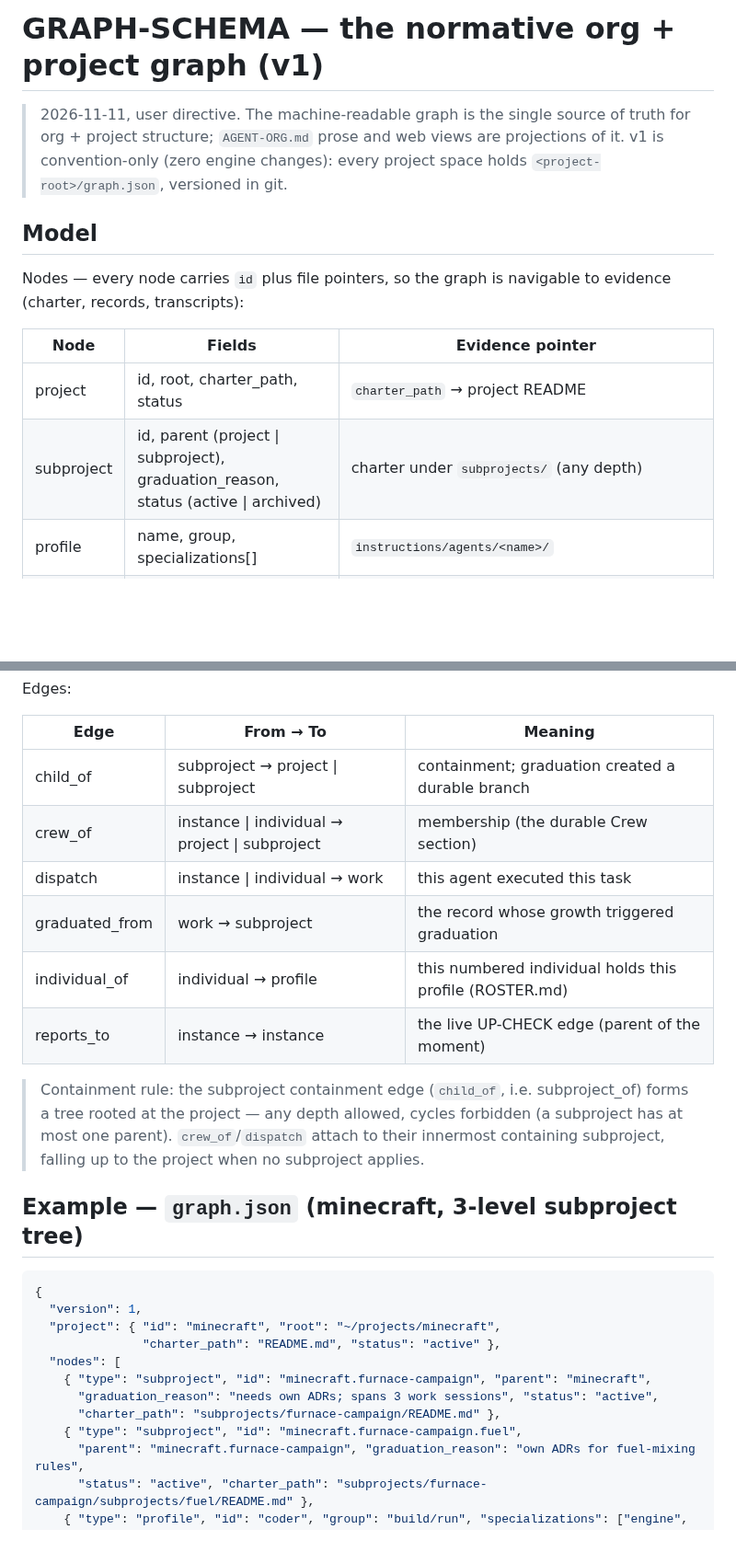
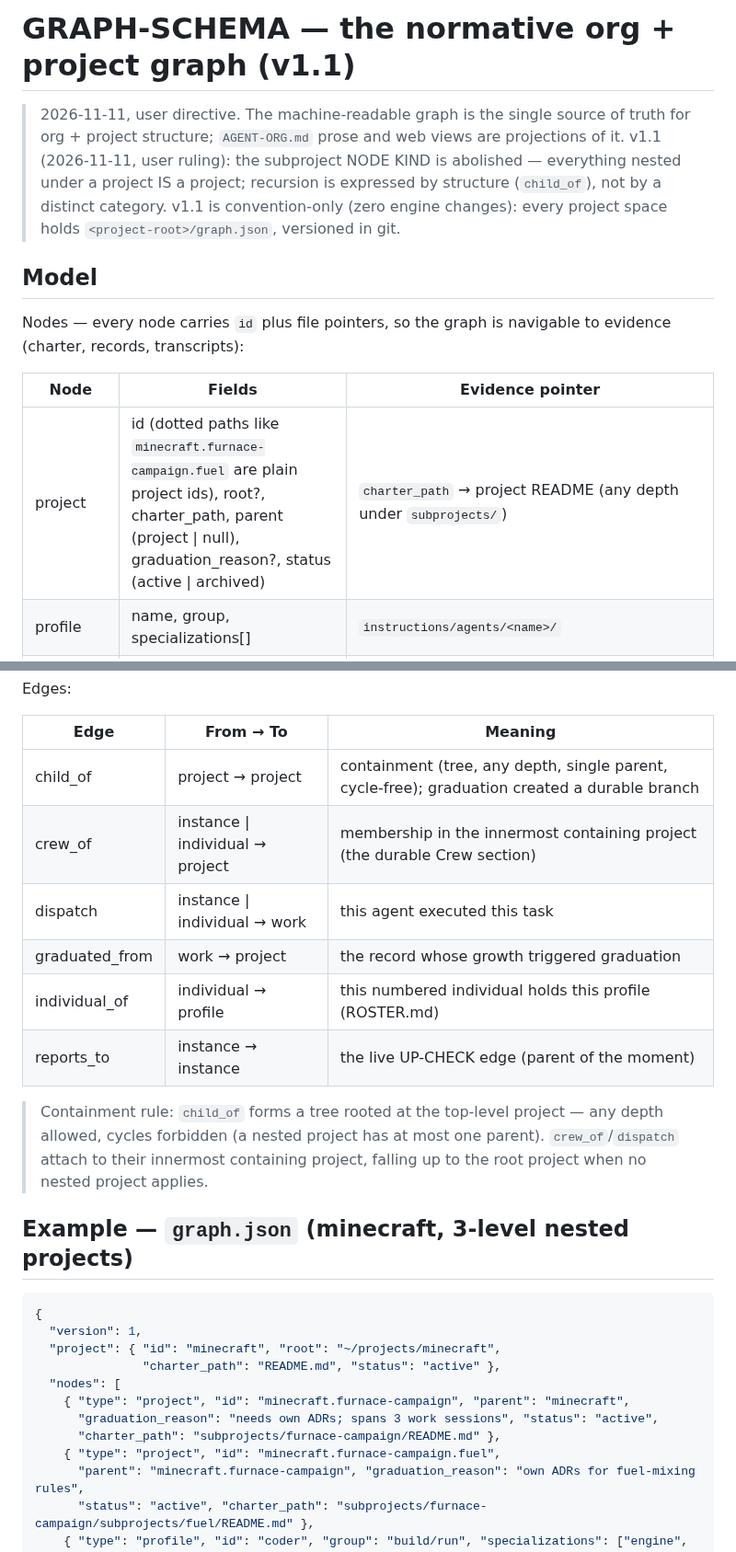
Before and after one commit to yuyuan12138/Pi, a Markdown page: instructions/GRAPH-SCHEMA.md, 2 parts joined by grey strips. Shown at 92% size. Drawn GitHub-style; blank space fills up the shorter version.

Commit message:
[org] GRAPH-SCHEMA: abolish subproject kind — projects recurse via child_of

````diff
--- a/instructions/GRAPH-SCHEMA.md
+++ b/instructions/GRAPH-SCHEMA.md
@@ -1,9 +1,12 @@
-# GRAPH-SCHEMA — the normative org + project graph (v1)
+# GRAPH-SCHEMA — the normative org + project graph (v1.1)
 
 > 2026-11-11, user directive. The machine-readable graph is the single source of
 > truth for org + project structure; `AGENT-ORG.md` prose and web views are
-> projections of it. v1 is convention-only (zero engine changes): every project
-> space holds `<project-root>/graph.json`, versioned in git.
+> projections of it. v1.1 (2026-11-11, user ruling): the subproject NODE KIND is
+> abolished — everything nested under a project IS a project; recursion is
+> expressed by structure (`child_of`), not by a distinct category. v1.1 is
+> convention-only (zero engine changes): every project space holds
+> `<project-root>/graph.json`, versioned in git.
 
 ## Model
 
@@ -12,8 +15,7 @@ evidence (charter, records, transcripts):
 
 | Node | Fields | Evidence pointer |
 |---|---|---|
-| project | id, root, charter_path, status | `charter_path` → project README |
-| subproject | id, parent (project \| subproject), graduation_reason, status (active \| archived) | charter under `subprojects/` (any depth) |
+| project | id (dotted paths like `minecraft.furnace-campaign.fuel` are plain project ids), root?, charter_path, parent (project \| null), graduation_reason?, status (active \| archived) | `charter_path` → project README (any depth under `subprojects/`) |
 | profile | name, group, specializations[] | `instructions/agents/<name>/` |
 | individual | id (`<profile>-<n>`), profile_ref, specializations[], level, memory_path | `memory_path` → `instructions/agents/<profile>/records/<id>.md` (ROSTER.md) |
 | instance | id (`role-<individual>[.<spec>]@<project>[.<sub>…]`), session_ref, status (idle \| running \| retired) | `.pi/subagents/<id>/` |
@@ -23,19 +25,19 @@ Edges:
 
 | Edge | From → To | Meaning |
 |---|---|---|
-| child_of | subproject → project \| subproject | containment; graduation created a durable branch |
-| crew_of | instance \| individual → project \| subproject | membership (the durable Crew section) |
+| child_of | project → project | containment (tree, any depth, single parent, cycle-free); graduation created a durable branch |
+| crew_of | instance \| individual → project | membership in the innermost containing project (the durable Crew section) |
 | dispatch | instance \| individual → work | this agent executed this task |
-| graduated_from | work → subproject | the record whose growth triggered graduation |
+| graduated_from | work → project | the record whose growth triggered graduation |
 | individual_of | individual → profile | this numbered individual holds this profile (ROSTER.md) |
 | reports_to | instance → instance | the live UP-CHECK edge (parent of the moment) |
 
-> Containment rule: the subproject containment edge (`child_of`, i.e. subproject_of) forms a
-> tree rooted at the project — any depth allowed, cycles forbidden (a subproject has at
-> most one parent). `crew_of`/`dispatch` attach to their innermost containing subproject,
-> falling up to the project when no subproject applies.
+> Containment rule: `child_of` forms a tree rooted at the top-level project —
+> any depth allowed, cycles forbidden (a nested project has at most one parent).
+> `crew_of`/`dispatch` attach to their innermost containing project, falling up
+> to the root project when no nested project applies.
 
-## Example — `graph.json` (minecraft, 3-level subproject tree)
+## Example — `graph.json` (minecraft, 3-level nested projects)
 
 ```json
 {
@@ -43,10 +45,10 @@ Edges:
   "project": { "id": "minecraft", "root": "~/projects/minecraft",
                "charter_path": "README.md", "status": "active" },
   "nodes": [
-    { "type": "subproject", "id": "minecraft.furnace-campaign", "parent": "minecraft",
+    { "type": "project", "id": "minecraft.furnace-campaign", "parent": "minecraft",
       "graduation_reason": "needs own ADRs; spans 3 work sessions", "status": "active",
       "charter_path": "subprojects/furnace-campaign/README.md" },
-    { "type": "subproject", "id": "minecraft.furnace-campaign.fuel",
+    { "type": "project", "id": "minecraft.furnace-campaign.fuel",
       "parent": "minecraft.furnace-campaign", "graduation_reason": "own ADRs for fuel-mixing rules",
       "status": "active", "charter_path": "subprojects/furnace-campaign/subprojects/fuel/README.md" },
     { "type": "profile", "id": "coder", "group": "build/run", "specializations": ["engine", "frontend"] },
````
